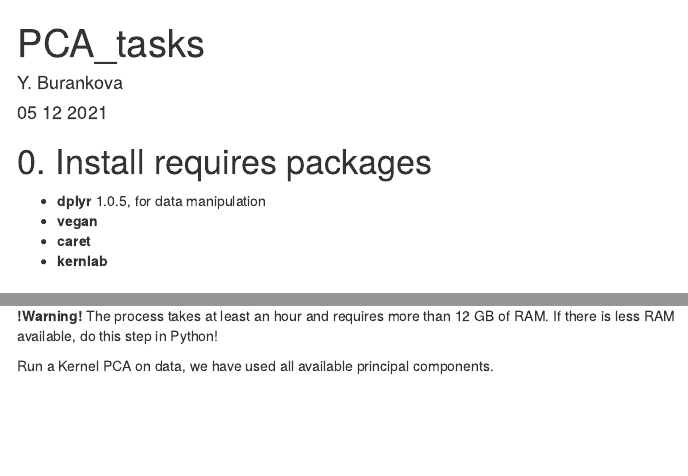
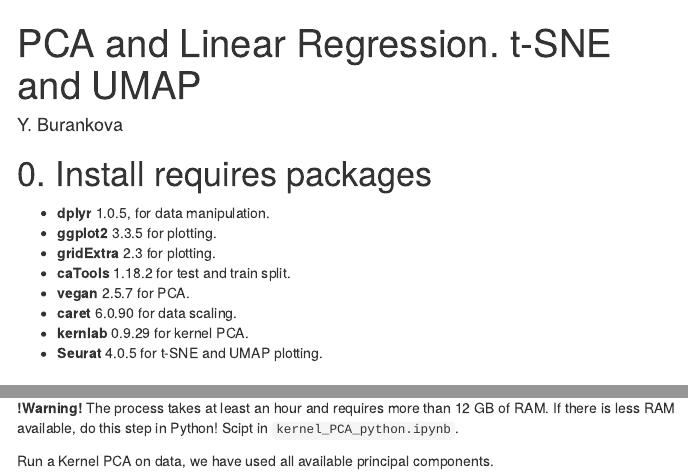
Before and after one commit to Freddsle/BI_Stat_2021, an R Markdown document (PCA/PCA_tasks.Rmd): the page in a window 1100 px wide, from its top, and a second part further down, joined at a grey line. The pictures show the output file PCA/PCA_tasks.html that the author committed with the source, opened offline; menus at the side of the page are left out.

Commit message:
added packages description

````diff
--- a/PCA/PCA_tasks.Rmd
+++ b/PCA/PCA_tasks.Rmd
@@ -1,7 +1,6 @@
 ---
-title: "PCA_tasks"
+title: "PCA and Linear Regression. t-SNE and UMAP"
 author: "Y. Burankova"
-date: "05 12 2021"
 output:
   html_document:
     df_print: paged
@@ -43,10 +41,14 @@ library(ggplot2)
 library(gridExtra)
 ```
 
-- **dplyr** 1.0.5, for data manipulation
-- **vegan**
-- **caret**
-- **kernlab**
+- **dplyr** 1.0.5, for data manipulation.
+- **ggplot2** 3.3.5 for plotting.
+- **gridExtra** 2.3 for plotting.
+- **caTools** 1.18.2 for test and train split.
+- **vegan** 2.5.7 for PCA.
+- **caret** 6.0.90 for data scaling.
+- **kernlab** 0.9.29 for kernel PCA.
+- **Seurat** 4.0.5 for t-SNE and UMAP plotting.
 
 
 # 1. Dowload file and unpack files
@@ -304,7 +306,7 @@ MAE = `r round(mean(abs(model_pcr.r2$critical_temp - model_pcr.r2$new_temp)), 3)
 
 Kernel Principal Components Analysis is a nonlinear form of principal component analysis.
 
-**!Warning!** The process takes at least an hour and requires more than 12 GB of RAM. If there is less RAM available, do this step in Python!
+**!Warning!** The process takes at least an hour and requires more than 12 GB of RAM. If there is less RAM available, do this step in Python! Scipt in `kernel_PCA_python.ipynb`.
 
 Run a Kernel PCA on data, we have used all available principal components.
 
````
Also changed, not shown: PCA/PCA_tasks.R (+1 -0 lines), PCA/PCA_tasks.html, PCA/PCA_tasks.Rmd (1 more changed lines), 1 other file.
